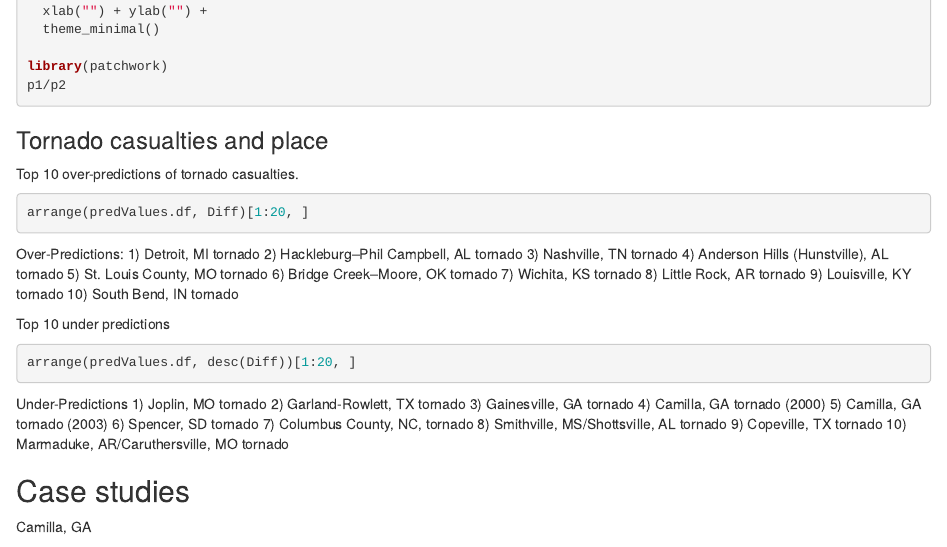
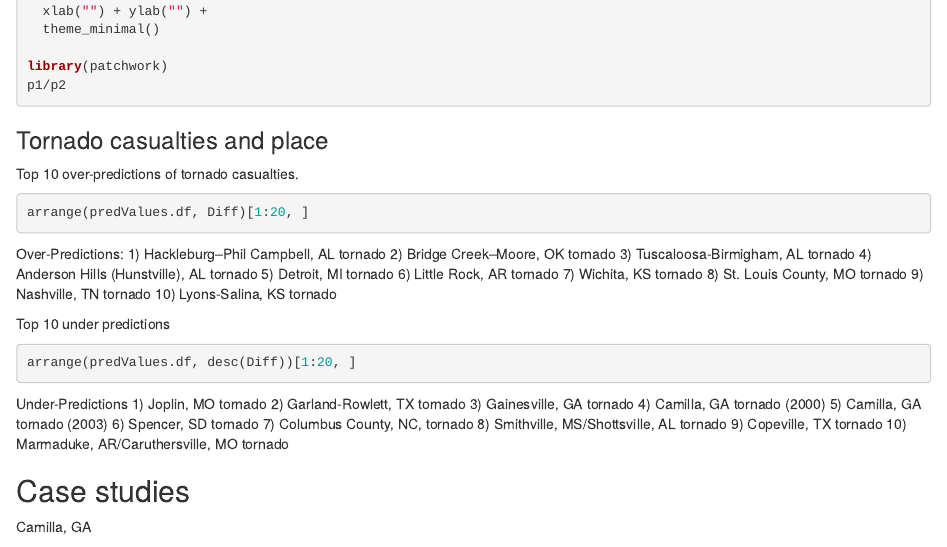
Before and after one commit to tfricker/Test, an R Markdown document (CasualtyModel.Rmd): the page in a window 1100 px wide, from 7240 px down. Rendered offline with R 4.5, knitr and Pandoc, with nearby package versions; the code chunks are not run, so their results and figures are left out.

Commit message:
Updated Top 10 over-predictions.

````diff
--- a/CasualtyModel.Rmd
+++ b/CasualtyModel.Rmd
@@ -412,16 +412,17 @@ arrange(predValues.df, Diff)[1:20, ]
 ```
 
 Over-Predictions:
-1) Detroit, MI tornado
-2) Hackleburg–Phil Campbell, AL tornado
-3) Nashville, TN tornado
+1) Hackleburg–Phil Campbell, AL tornado
+2) Bridge Creek–Moore, OK tornado
+3) Tuscaloosa-Birmigham, AL tornado
 4) Anderson Hills (Hunstville), AL tornado
-5) St. Louis County, MO tornado
-6) Bridge Creek–Moore, OK tornado
+5) Detroit, MI tornado
+6) Little Rock, AR tornado
 7) Wichita, KS tornado
-8) Little Rock, AR tornado
-9) Louisville, KY tornado
-10) South Bend, IN tornado
+8) St. Louis County, MO tornado
+9) Nashville, TN tornado
+10) Lyons-Salina, KS tornado
+
 
 Top 10 under predictions
 ```{r}
````
